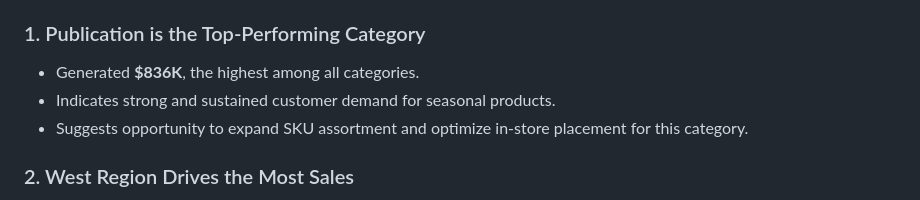
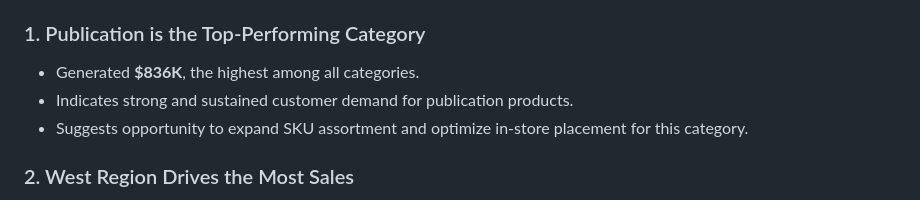
Before and after one commit to chancefry21/chance-portfolio-site, a Markdown page: merchandising-analytics/README.md, the part around the change. Drawn GitHub-style.

```diff
--- a/merchandising-analytics/README.md
+++ b/merchandising-analytics/README.md
@@ -19,7 +19,7 @@ This project demonstrates skills in:
 
 ### 1. Publication is the Top-Performing Category
 - Generated **$836K**, the highest among all categories.
-- Indicates strong and sustained customer demand for seasonal products.
+- Indicates strong and sustained customer demand for publication products.
 - Suggests opportunity to expand SKU assortment and optimize in-store placement for this category.
 
 ### 2. West Region Drives the Most Sales
```
